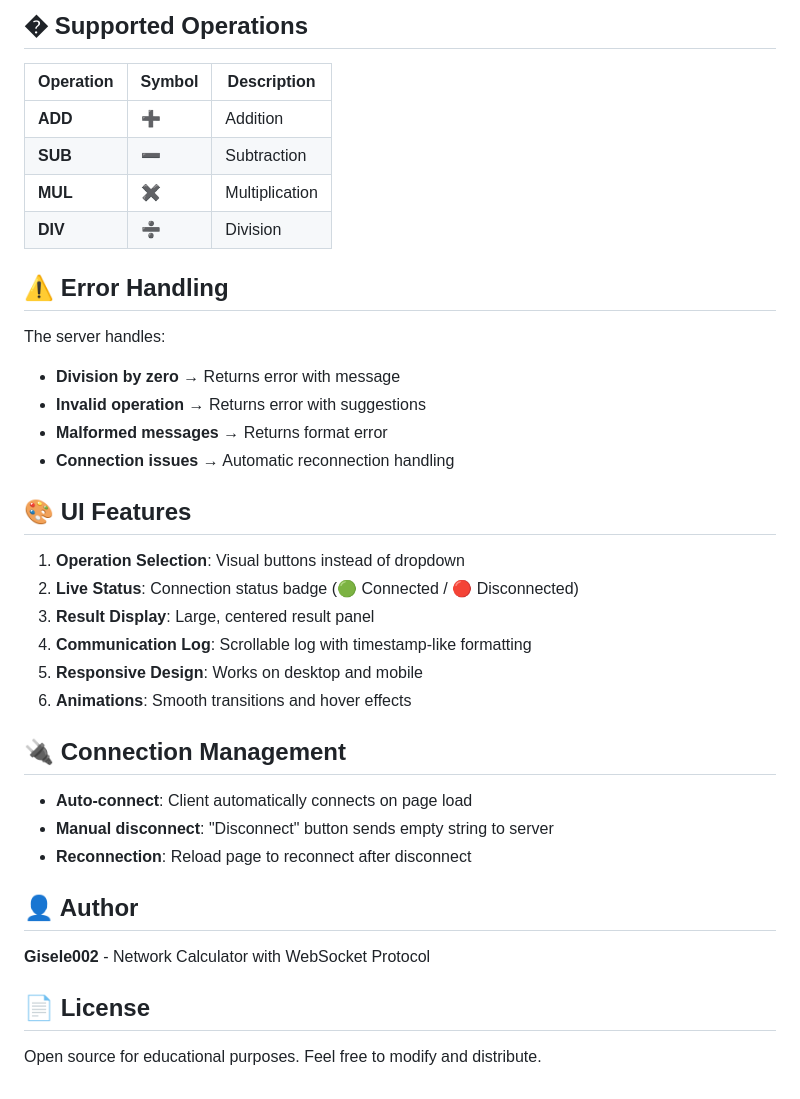
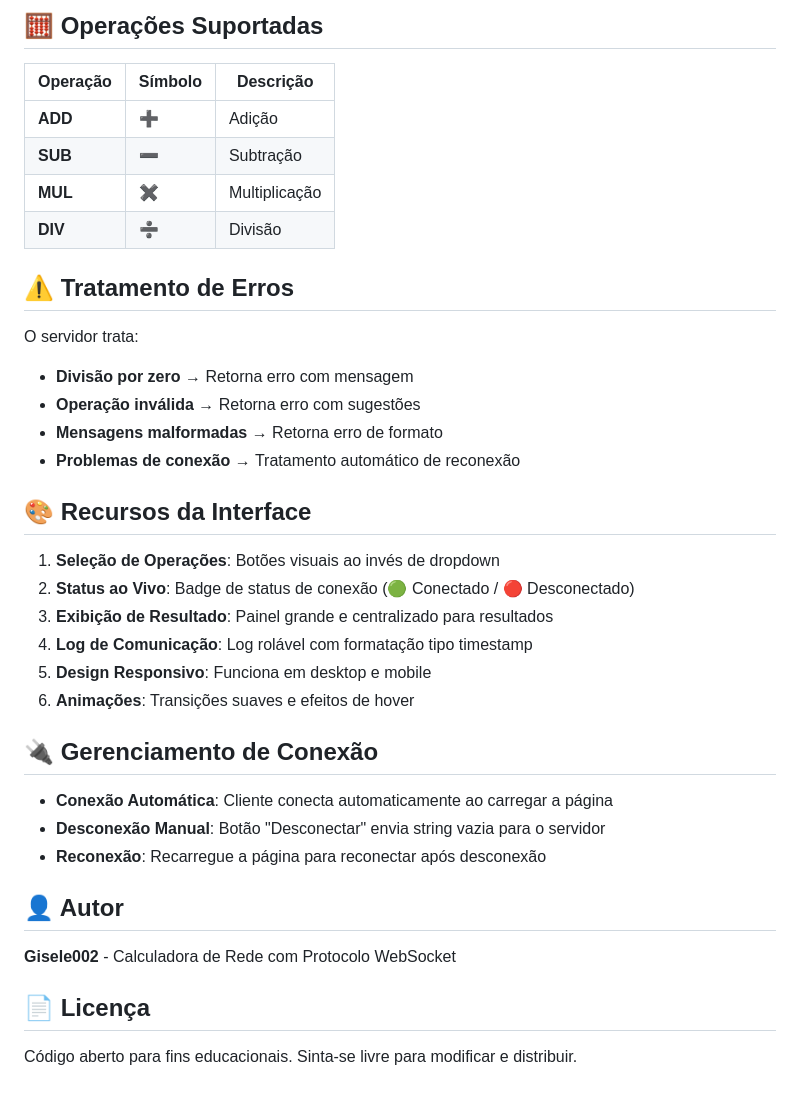
Before and after one commit to Gisele002/Calculadora-de-Rede-com-Mini-Protocolo, a Markdown page: README.md, the part around one of its changes. Rendered like a GitHub page.

````diff
--- a/README.md
+++ b/README.md
@@ -78,41 +78,41 @@ MESSAGE: Operation completed successfully
 ```
 
-## � Supported Operations
+## 🧮 Operações Suportadas
 
-| Operation | Symbol | Description |
-|-----------|--------|-------------|
-| **ADD** | ➕ | Addition |
-| **SUB** | ➖ | Subtraction |
-| **MUL** | ✖️ | Multiplication |
-| **DIV** | ➗ | Division |
+| Operação | Símbolo | Descrição |
+|----------|---------|-----------|
+| **ADD** | ➕ | Adição |
+| **SUB** | ➖ | Subtração |
+| **MUL** | ✖️ | Multiplicação |
+| **DIV** | ➗ | Divisão |
 
-## ⚠️ Error Handling
+## ⚠️ Tratamento de Erros
 
-The server handles:
-- **Division by zero** → Returns error with message
-- **Invalid operation** → Returns error with suggestions
-- **Malformed messages** → Returns format error
-- **Connection issues** → Automatic reconnection handling
+O servidor trata:
+- **Divisão por zero** → Retorna erro com mensagem
+- **Operação inválida** → Retorna erro com sugestões
+- **Mensagens malformadas** → Retorna erro de formato
+- **Problemas de conexão** → Tratamento automático de reconexão
 
-## 🎨 UI Features
+## 🎨 Recursos da Interface
 
-1. **Operation Selection**: Visual buttons instead of dropdown
-2. **Live Status**: Connection status badge (🟢 Connected / 🔴 Disconnected)
-3. **Result Display**: Large, centered result panel
-4. **Communication Log**: Scrollable log with timestamp-like formatting
-5. **Responsive Design**: Works on desktop and mobile
-6. **Animations**: Smooth transitions and hover effects
+1. **Seleção de Operações**: Botões visuais ao invés de dropdown
+2. **Status ao Vivo**: Badge de status de conexão (🟢 Conectado / 🔴 Desconectado)
+3. **Exibição de Resultado**: Painel grande e centralizado para resultados
+4. **Log de Comunicação**: Log rolável com formatação tipo timestamp
+5. **Design Responsivo**: Funciona em desktop e mobile
+6. **Animações**: Transições suaves e efeitos de hover
 
-## 🔌 Connection Management
+## 🔌 Gerenciamento de Conexão
 
-- **Auto-connect**: Client automatically connects on page load
-- **Manual disconnect**: "Disconnect" button sends empty string to server
-- **Reconnection**: Reload page to reconnect after disconnect
+- **Conexão Automática**: Cliente conecta automaticamente ao carregar a página
+- **Desconexão Manual**: Botão "Desconectar" envia string vazia para o servidor
+- **Reconexão**: Recarregue a página para reconectar após desconexão
 
-## 👤 Author
+## 👤 Autor
 
-**Gisele002** - Network Calculator with WebSocket Protocol
+**Gisele002** - Calculadora de Rede com Protocolo WebSocket
 
-## 📄 License
+## 📄 Licença
 
-Open source for educational purposes. Feel free to modify and distribute.
+Código aberto para fins educacionais. Sinta-se livre para modificar e distribuir.
````
Also changed, not shown: other parts of README.md (+34 -34 lines).
